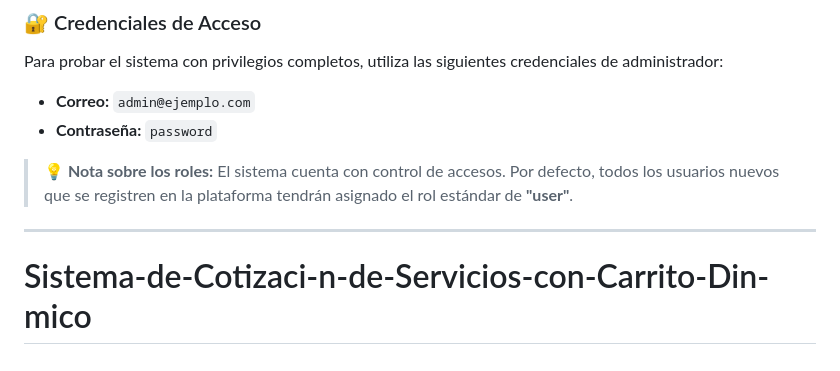
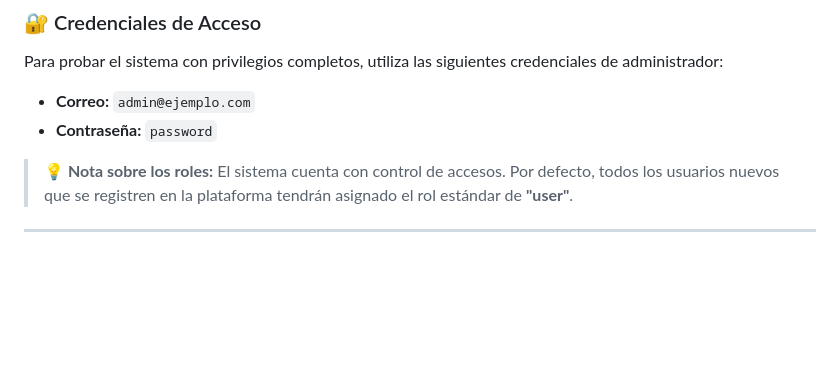
Before and after one commit to BryanEsc846/Carrito_Dinamico_MVC, a Markdown page: README.md, the part around the change. Rendered like a GitHub page; blank space fills up the shorter version.

Commit message:
Fix formatting issues in README.md

```diff
--- a/README.md
+++ b/README.md
@@ -82,5 +82,3 @@ Para probar el sistema con privilegios completos, utiliza las siguientes credenc
 > **💡 Nota sobre los roles:** El sistema cuenta con control de accesos. Por defecto, todos los usuarios nuevos que se registren en la plataforma tendrán asignado el rol estándar de **"user"**.
 
 ---
-
-# Sistema-de-Cotizaci-n-de-Servicios-con-Carrito-Din-mico
```
